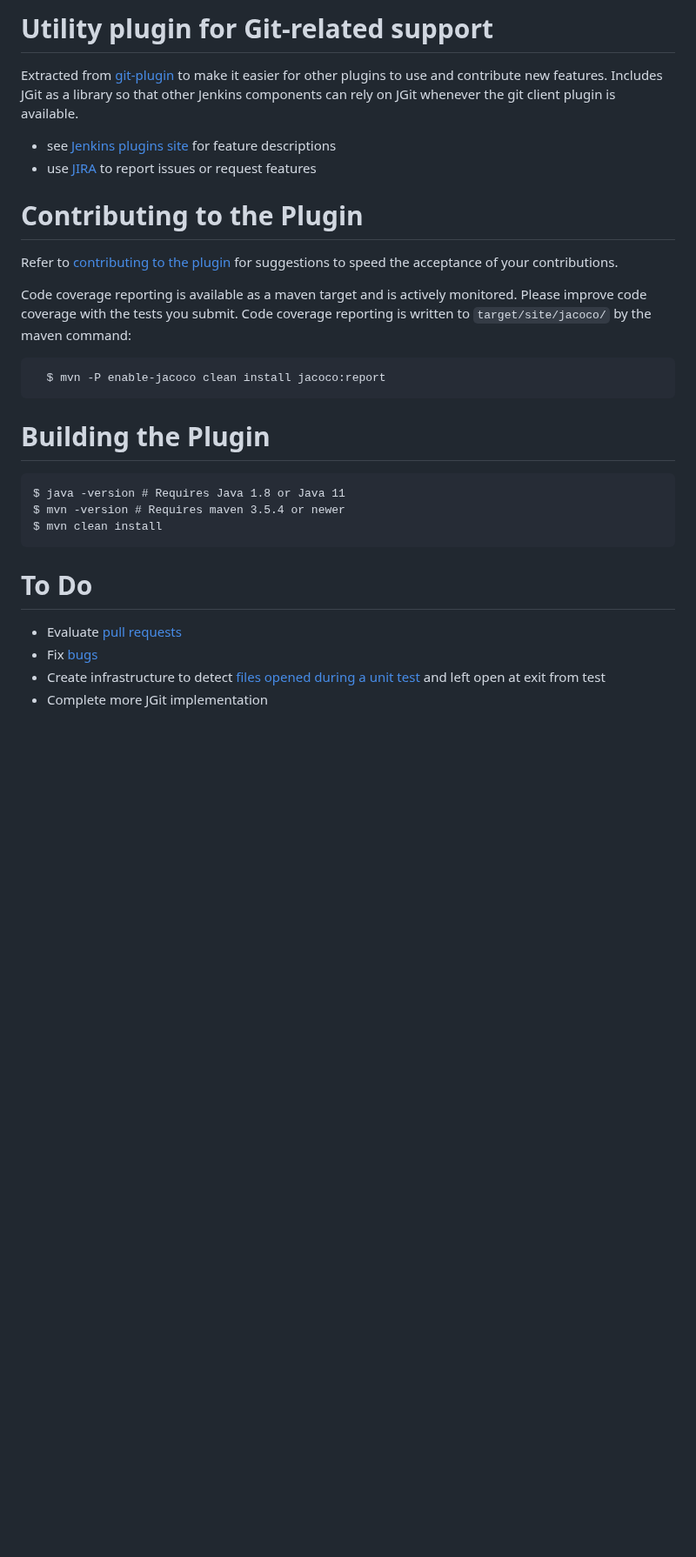
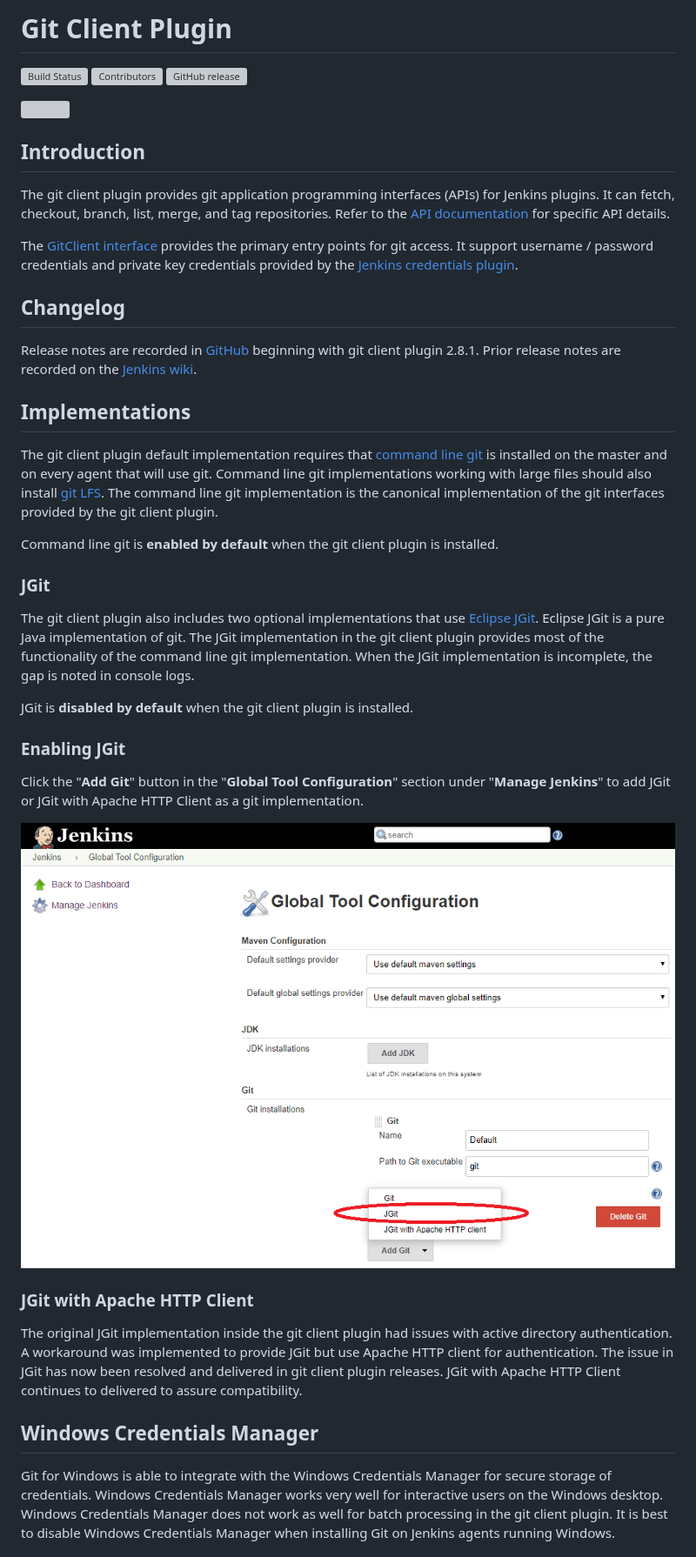
Before and after one commit to jenkinsci/git-client-plugin, a Markdown page: README.md, the part around one of its changes. Shown at 87% size. Rendered like a GitHub page; pictures changed too: images/enable-jgit.png (added); blank space fills up the shorter version; grey boxes are pictures that could not be loaded.

Commit message:
Move documentation from wiki to GitHub

````diff
--- a/README.md
+++ b/README.md
@@ -1,41 +1,59 @@
-Utility plugin for Git-related support
-======================================
+# Git Client Plugin
 
-Extracted from [git-plugin](https://plugins.jenkins.io/git)
-to make it easier for other plugins to use and contribute new features.
-Includes JGit as a library so that other Jenkins components can rely on
-JGit whenever the git client plugin is available.
+[![Build Status](https://ci.jenkins.io/job/Plugins/job/git-client-plugin/job/master/badge/icon)](https://ci.jenkins.io/job/Plugins/job/git-client--plugin/job/master/)
+[![Contributors](https://img.shields.io/github/contributors/jenkinsci/git-client-plugin.svg)](https://github.com/jenkinsci/git-client-plugin/graphs/contributors)
+[![GitHub release](https://img.shields.io/github/release/jenkinsci/git-client-plugin.svg?label=release)](https://github.com/jenkinsci/git-client-plugin/releases/latest)
 
-* see [Jenkins plugins site](https://plugins.jenkins.io/git-client) for feature descriptions
-* use [JIRA](https://issues.jenkins-ci.org) to report issues or request features
+<img src="https://git-scm.com/images/logos/downloads/Git-Logo-2Color.png" width="303">
 
-Contributing to the Plugin
-==========================
+## Introduction
 
-Refer to [contributing to the plugin](CONTRIBUTING.md)
-for suggestions to speed the acceptance of your contributions.
+The git client plugin provides git application programming interfaces (APIs) for Jenkins plugins.
+It can fetch, checkout, branch, list, merge, and tag repositories.
+Refer to the [API documentation](https://javadoc.jenkins-ci.org/plugin/git-client/) for specific API details.
 
-Code coverage reporting is available as a maven target and is actively
-monitored.  Please improve code coverage with the tests you submit.
-Code coverage reporting is written to `target/site/jacoco/` by the maven command:
+The [GitClient interface](https://javadoc.jenkins-ci.org/plugin/git-client/org/jenkinsci/plugins/gitclient/GitClient.html) provides the primary entry points for git access.
+It support username / password credentials and private key credentials provided by the [Jenkins credentials plugin](https://plugins.jenkins.io/credentials).
 
-```
-  $ mvn -P enable-jacoco clean install jacoco:report
-```
+## Changelog
 
-Building the Plugin
-===================
+Release notes are recorded in [GitHub](https://github.com/jenkinsci/git-client-plugin/releases) beginning with git client plugin 2.8.1.
+Prior release notes are recorded on the [Jenkins wiki](https://wiki.jenkins.io/display/JENKINS/Git+Client+Plugin#GitClientPlugin-ChangeLog-MovedtoGitHub).
 
-```
-$ java -version # Requires Java 1.8 or Java 11
-$ mvn -version # Requires maven 3.5.4 or newer
-$ mvn clean install
-```
+## Implementations
 
-To Do
-=====
+The git client plugin default implementation requires that [command line git](https://git-scm.com/downloads) is installed on the master and on every agent that will use git.
+Command line git implementations working with large files should also install [git LFS](https://git-lfs.github.com/).
+The command line git implementation is the canonical implementation of the git interfaces provided by the git client plugin.
 
-* Evaluate [pull requests](https://github.com/jenkinsci/git-client-plugin/pulls)
-* Fix [bugs](https://issues.jenkins-ci.org/secure/IssueNavigator.jspa?mode=hide&reset=true&jqlQuery=project+%3D+JENKINS+AND+status+in+%28Open%2C+"In+Progress"%2C+Reopened%29+AND+component+%3D+git-client-plugin)
-* Create infrastructure to detect [files opened during a unit test](https://issues.jenkins-ci.org/browse/JENKINS-19994) and left open at exit from test
-* Complete more JGit implementation
+Command line git is **enabled by default** when the git client plugin is installed.
+
+### JGit
+
+The git client plugin also includes two optional implementations that use [Eclipse JGit](https://www.eclipse.org/jgit/).
+Eclipse JGit is a pure Java implementation of git.
+The JGit implementation in the git client plugin provides most of the functionality of the command line git implementation.
+When the JGit implementation is incomplete, the gap is noted in console logs.
+
+JGit is **disabled by default** when the git client plugin is installed.
+
+### Enabling JGit
+
+Click the "**Add Git**" button in the "**Global Tool Configuration**" section under "**Manage Jenkins**" to add JGit or JGit with Apache HTTP Client as a git implementation.
+
+![Enable JGit or JGit with Apache HTTP Client](images/enable-jgit.png)
+
+### JGit with Apache HTTP Client
+
+The original JGit implementation inside the git client plugin had issues with active directory authentication.
+A workaround was implemented to provide JGit but use Apache HTTP client for authentication.
+The issue in JGit has now been resolved and delivered in git client plugin releases.
+JGit with Apache HTTP Client continues to delivered to assure compatibility.
+
+## Windows Credentials Manager
+
+Git for Windows is able to integrate with the Windows Credentials Manager for secure storage of credentials.
+Windows Credentials Manager works very well for interactive users on the Windows desktop.
+Windows Credentials Manager does not work as well for batch processing in the git client plugin.
+It is best to disable Windows Credentials Manager when installing Git on Jenkins agents running Windows.
+
````
Also changed, not shown: other parts of README.md (+7 -0 lines), 1 other file.
